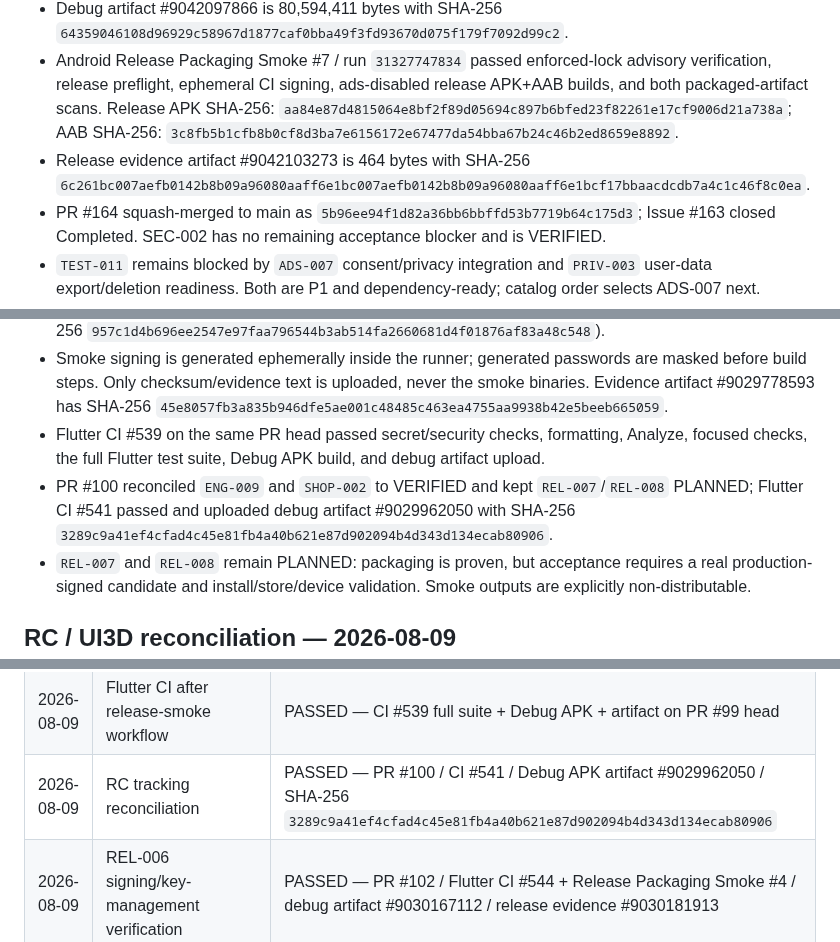
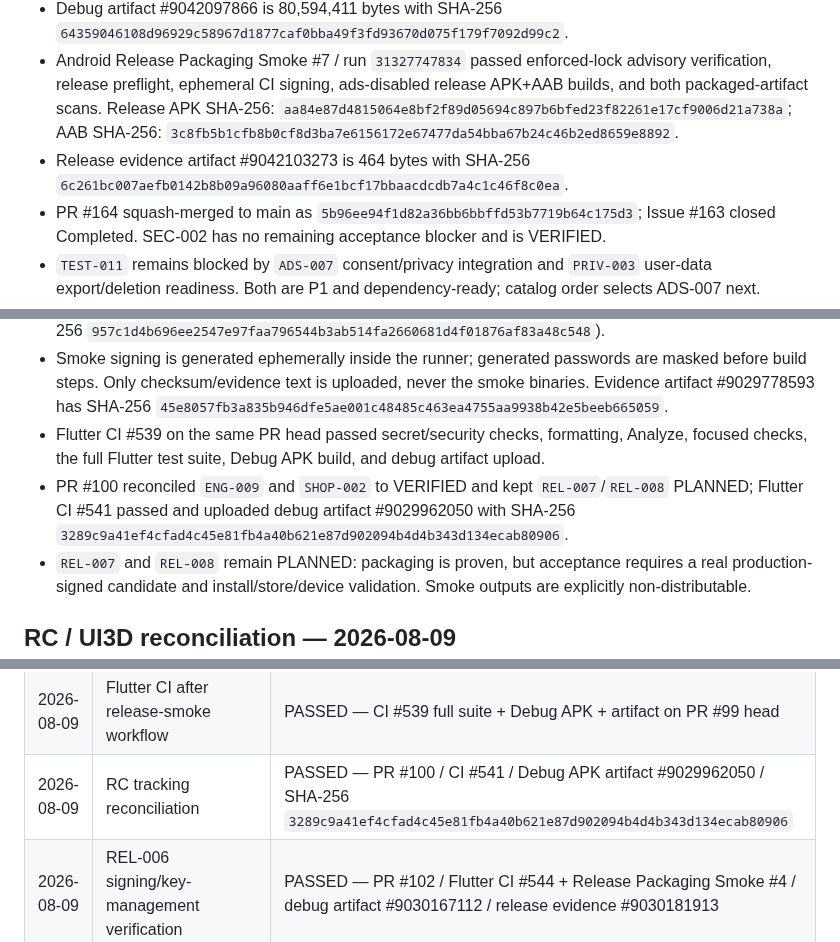
Before and after one commit to walidatiyaai2025-gif/CARGame, a Markdown page: docs/STATUS.md, 3 parts joined by grey strips. GitHub-like rendering.

Commit message:
PRIV-002: preserve historical status evidence

```diff
--- a/docs/STATUS.md
+++ b/docs/STATUS.md
@@ -49,7 +49,7 @@ This document is the operational summary. Detailed tracking remains in `docs/FEA
 - Flutter CI #738 / run `31327747831` passed all security/privacy/dependency/dashboard/assets/format/analyze tests, the full Flutter suite, Debug APK build, Debug APK artifact scan, and upload on head `0201c611a967fb795ad28f67835700108f9440fd`.
 - Debug artifact #9042097866 is 80,594,411 bytes with SHA-256 `64359046108d96929c58967d1877caf0bba49f3fd93670d075f179f7092d99c2`.
 - Android Release Packaging Smoke #7 / run `31327747834` passed enforced-lock advisory verification, release preflight, ephemeral CI signing, ads-disabled release APK+AAB builds, and both packaged-artifact scans. Release APK SHA-256: `aa84e87d4815064e8bf2f89d05694c897b6bfed23f82261e17cf9006d21a738a`; AAB SHA-256: `3c8fb5b1cfb8b0cf8d3ba7e6156172e67477da54bba67b24c46b2ed8659e8892`.
-- Release evidence artifact #9042103273 is 464 bytes with SHA-256 `6c261bc007aefb0142b8b09a96080aaff6e1bc007aefb0142b8b09a96080aaff6e1bcf17bbaacdcdb7a4c1c46f8c0ea`.
+- Release evidence artifact #9042103273 is 464 bytes with SHA-256 `6c261bc007aefb0142b8b09a96080aaff6e1bcf17bbaacdcdb7a4c1c46f8c0ea`.
 - PR #164 squash-merged to main as `5b96ee94f1d82a36bb6bbffd53b7719b64c175d3`; Issue #163 closed Completed. SEC-002 has no remaining acceptance blocker and is VERIFIED.
 - `TEST-011` remains blocked by `ADS-007` consent/privacy integration and `PRIV-003` user-data export/deletion readiness. Both are P1 and dependency-ready; catalog order selects ADS-007 next.
 
@@ -287,7 +287,7 @@ This document is the operational summary. Detailed tracking remains in `docs/FEA
 - Release Packaging Smoke #2 built a non-distributable release APK (55.8 MB, SHA-256 `2f6b2b5d3eb7de9a9029b0f51ae2e8a7e69a3c3278feb230abb116e4b56778dd`) and release AAB (57.0 MB, SHA-256 `957c1d4b696ee2547e97faa796544b3ab514fa2660681d4f01876af83a48c548`).
 - Smoke signing is generated ephemerally inside the runner; generated passwords are masked before build steps. Only checksum/evidence text is uploaded, never the smoke binaries. Evidence artifact #9029778593 has SHA-256 `45e8057fb3a835b946dfe5ae001c48485c463ea4755aa9938b42e5beeb665059`.
 - Flutter CI #539 on the same PR head passed secret/security checks, formatting, Analyze, focused checks, the full Flutter test suite, Debug APK build, and debug artifact upload.
-- PR #100 reconciled `ENG-009` and `SHOP-002` to VERIFIED and kept `REL-007`/`REL-008` PLANNED; Flutter CI #541 passed and uploaded debug artifact #9029962050 with SHA-256 `3289c9a41ef4cfad4c45e81fb4a40b621e87d902094b4d343d134ecab80906`.
+- PR #100 reconciled `ENG-009` and `SHOP-002` to VERIFIED and kept `REL-007`/`REL-008` PLANNED; Flutter CI #541 passed and uploaded debug artifact #9029962050 with SHA-256 `3289c9a41ef4cfad4c45e81fb4a40b621e87d902094b4d4b343d134ecab80906`.
 - `REL-007` and `REL-008` remain PLANNED: packaging is proven, but acceptance requires a real production-signed candidate and install/store/device validation. Smoke outputs are explicitly non-distributable.
 
 ## RC / UI3D reconciliation — 2026-08-09
@@ -378,7 +378,7 @@ This document is the operational summary. Detailed tracking remains in `docs/FEA
 | 2026-08-09 | Android release AAB packaging smoke | PASSED — PR #99 / Release Packaging Smoke #2 / 57.0 MB / SHA-256 `957c1d4b696ee2547e97faa796544b3ab514fa2660681d4f01876af83a48c548` |
 | 2026-08-09 | Release smoke credential redaction | PASSED — ephemeral signing passwords masked as `***`; only checksum evidence artifact #9029778593 uploaded |
 | 2026-08-09 | Flutter CI after release-smoke workflow | PASSED — CI #539 full suite + Debug APK + artifact on PR #99 head |
-| 2026-08-09 | RC tracking reconciliation | PASSED — PR #100 / CI #541 / Debug APK artifact #9029962050 / SHA-256 `3289c9a41ef4cfad4c45e81fb4a40b621e87d902094b4d343d134ecab80906` |
+| 2026-08-09 | RC tracking reconciliation | PASSED — PR #100 / CI #541 / Debug APK artifact #9029962050 / SHA-256 `3289c9a41ef4cfad4c45e81fb4a40b621e87d902094b4d4b343d134ecab80906` |
 | 2026-08-09 | REL-006 signing/key-management verification | PASSED — PR #102 / Flutter CI #544 + Release Packaging Smoke #4 / debug artifact #9030167112 / release evidence #9030181913 |
 | 2026-08-09 | TEST-001 progress/economy + legacy-save compatibility | PASSED — PR #104 / Flutter CI #546 / full suite + Debug APK artifact #9030311765 / SHA-256 `cdef9c5c5fbc9576d1760009956aab53ab6e63491248a2ba43ea5288797855b7` |
 | 2026-08-09 | REL-001 dynamic Android targets | PASSED — Flutter CI #546 validated 38 PowerShell/batch scripts with no fixed emulator/AVD/adb target |
```
